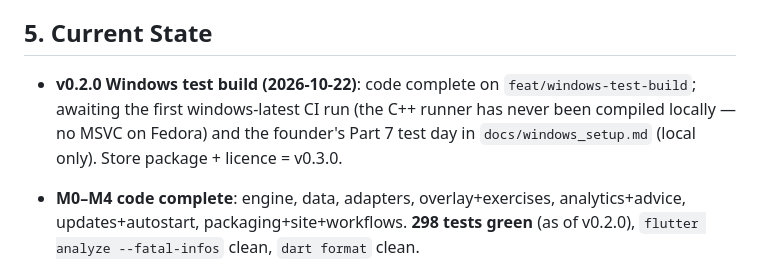
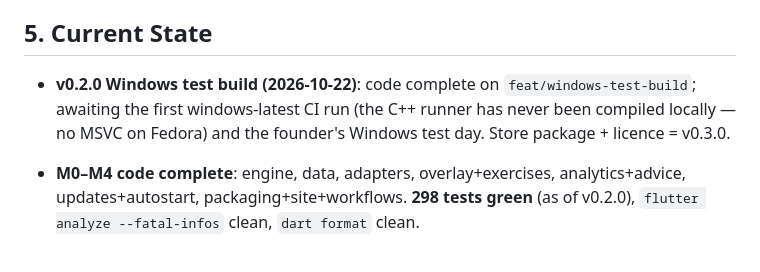
Before and after one commit to Xern-AI/RestifEye, a Markdown page: docs/knowledge_graph.md, the part around the change. Rendered like a GitHub page.

Commit message:
docs: keep local-only file names out of the knowledge graph
Co-Authored-By: Claude Opus 5.5 <noreply@anthropic.com>

```diff
--- a/docs/knowledge_graph.md
+++ b/docs/knowledge_graph.md
@@ -96,7 +96,7 @@ graph TD
   - *CI*: `windows.yml` — no artifacts, no build-output cache, release only to private `Xern-AI/restifeye-builds` (fine-grained `WINDOWS_BUILDS_TOKEN`, Contents RW, that repo only) on push/dispatch in this repo, prerelease tag `windows-v<ver>-b<build>-r<run>-<sha>`, newest 10 kept. Smoke test: exe alive after 20 s, `*sqlite3*.dll` bundled (sqlite3 3.x build hook ships it, same as Linux), log reaches `startup complete` with no `FAIL`/`ERROR`. **`flutter create --platforms=windows` silently upgraded a dozen locked packages** — the lock was restored; never commit its lock changes.
 
 ## 5. Current State
-- **v0.2.0 Windows test build (2026-10-22)**: code complete on `feat/windows-test-build`; awaiting the first windows-latest CI run (the C++ runner has never been compiled locally — no MSVC on Fedora) and the founder's Part 7 test day in `docs/windows_setup.md` (local only). Store package + licence = v0.3.0.
+- **v0.2.0 Windows test build (2026-10-22)**: code complete on `feat/windows-test-build`; awaiting the first windows-latest CI run (the C++ runner has never been compiled locally — no MSVC on Fedora) and the founder's Windows test day. Store package + licence = v0.3.0.
 - **M0–M4 code complete**: engine, data, adapters, overlay+exercises, analytics+advice, updates+autostart, packaging+site+workflows. **298 tests green** (as of v0.2.0), `flutter analyze --fatal-infos` clean, `dart format` clean.
 - **2026-07-13 live-verified on Fedora GNOME Wayland**: release build succeeded; app ran 85 s in dev mode (isolated XDG_DATA_HOME), recorded activity, persisted snapshots, and correctly HELD a due break while the user was idle (anti-annoyance behavior observed in the wild). Mutter IdleMonitor and gnome-shell notification daemon confirmed present.
 - **Repo**: `github.com/Xern-AI/RestifEye` (renamed from `breaktime` 2026-07-15; both old URLs redirect on github.com — GitHub **Pages does NOT redirect**, the site moves to `xern-ai.github.io/RestifEye`). All baked-in slugs (version.dart update checker, metainfo, RPM spec, site) point to Xern-AI/RestifEye.
```
